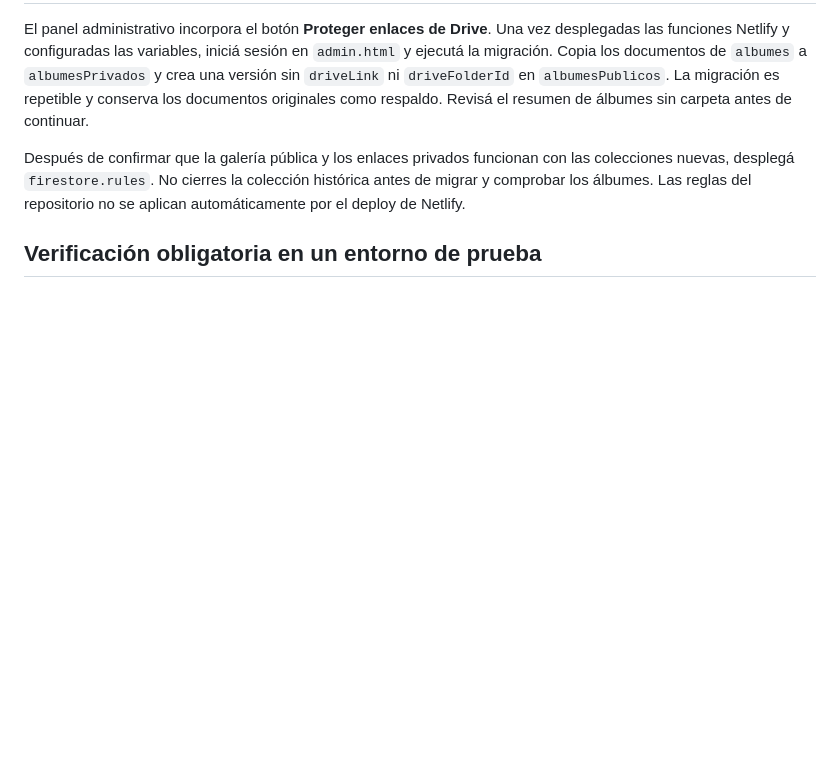
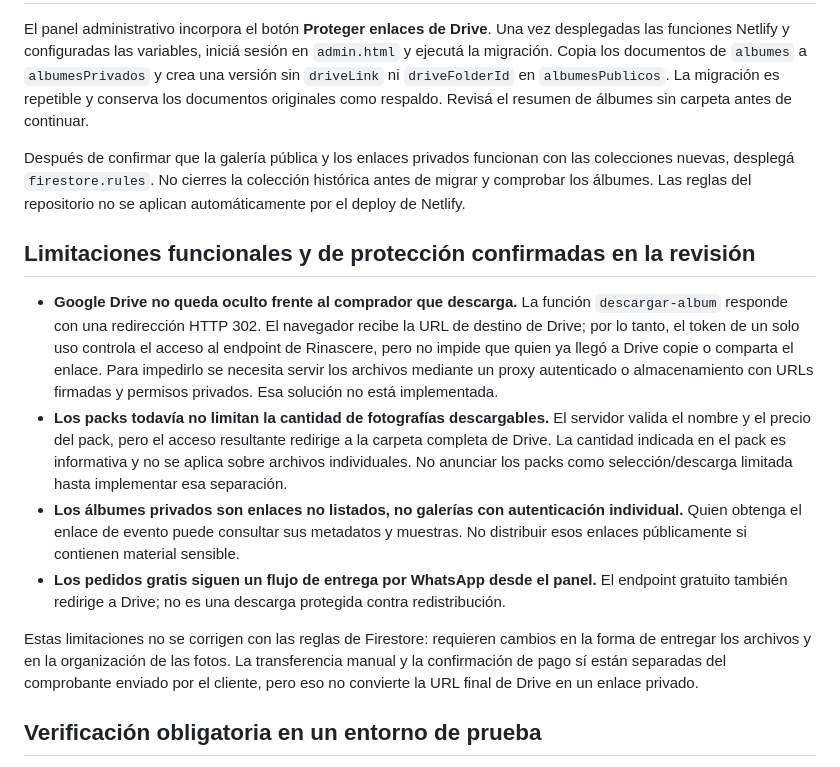
Before and after one commit to vngambino77-ui/rinascere-web, a Markdown page: SEGURIDAD-TRANSFERENCIAS.md, the part around the change. GitHub-like rendering; blank space fills up the shorter version.

Commit message:
Docs: documentar límites reales de Drive y packs

```diff
--- a/SEGURIDAD-TRANSFERENCIAS.md
+++ b/SEGURIDAD-TRANSFERENCIAS.md
@@ -75,6 +75,15 @@ El panel administrativo incorpora el botón **Proteger enlaces de Drive**. Una v
 
 Después de confirmar que la galería pública y los enlaces privados funcionan con las colecciones nuevas, desplegá `firestore.rules`. No cierres la colección histórica antes de migrar y comprobar los álbumes. Las reglas del repositorio no se aplican automáticamente por el deploy de Netlify.
 
+## Limitaciones funcionales y de protección confirmadas en la revisión
+
+- **Google Drive no queda oculto frente al comprador que descarga.** La función `descargar-album` responde con una redirección HTTP 302. El navegador recibe la URL de destino de Drive; por lo tanto, el token de un solo uso controla el acceso al endpoint de Rinascere, pero no impide que quien ya llegó a Drive copie o comparta el enlace. Para impedirlo se necesita servir los archivos mediante un proxy autenticado o almacenamiento con URLs firmadas y permisos privados. Esa solución no está implementada.
+- **Los packs todavía no limitan la cantidad de fotografías descargables.** El servidor valida el nombre y el precio del pack, pero el acceso resultante redirige a la carpeta completa de Drive. La cantidad indicada en el pack es informativa y no se aplica sobre archivos individuales. No anunciar los packs como selección/descarga limitada hasta implementar esa separación.
+- **Los álbumes privados son enlaces no listados, no galerías con autenticación individual.** Quien obtenga el enlace de evento puede consultar sus metadatos y muestras. No distribuir esos enlaces públicamente si contienen material sensible.
+- **Los pedidos gratis siguen un flujo de entrega por WhatsApp desde el panel.** El endpoint gratuito también redirige a Drive; no es una descarga protegida contra redistribución.
+
+Estas limitaciones no se corrigen con las reglas de Firestore: requieren cambios en la forma de entregar los archivos y en la organización de las fotos. La transferencia manual y la confirmación de pago sí están separadas del comprobante enviado por el cliente, pero eso no convierte la URL final de Drive en un enlace privado.
+
 ## Verificación obligatoria en un entorno de prueba
 
 El workflow de GitHub Actions comprueba sintaxis de funciones y scripts JavaScript, generación de configuración y vulnerabilidades altas de dependencias de producción. Eso no sustituye pruebas conectadas a Firebase/Netlify. Antes de fusionar o publicar, probar en staging:
```
